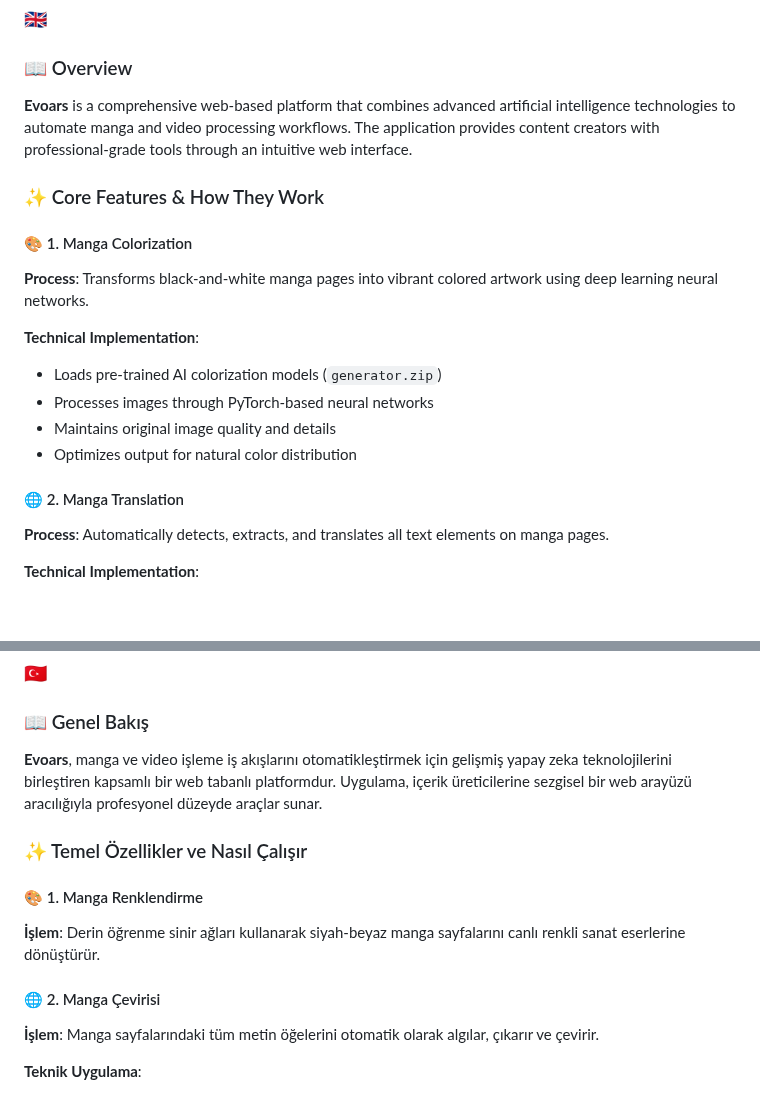
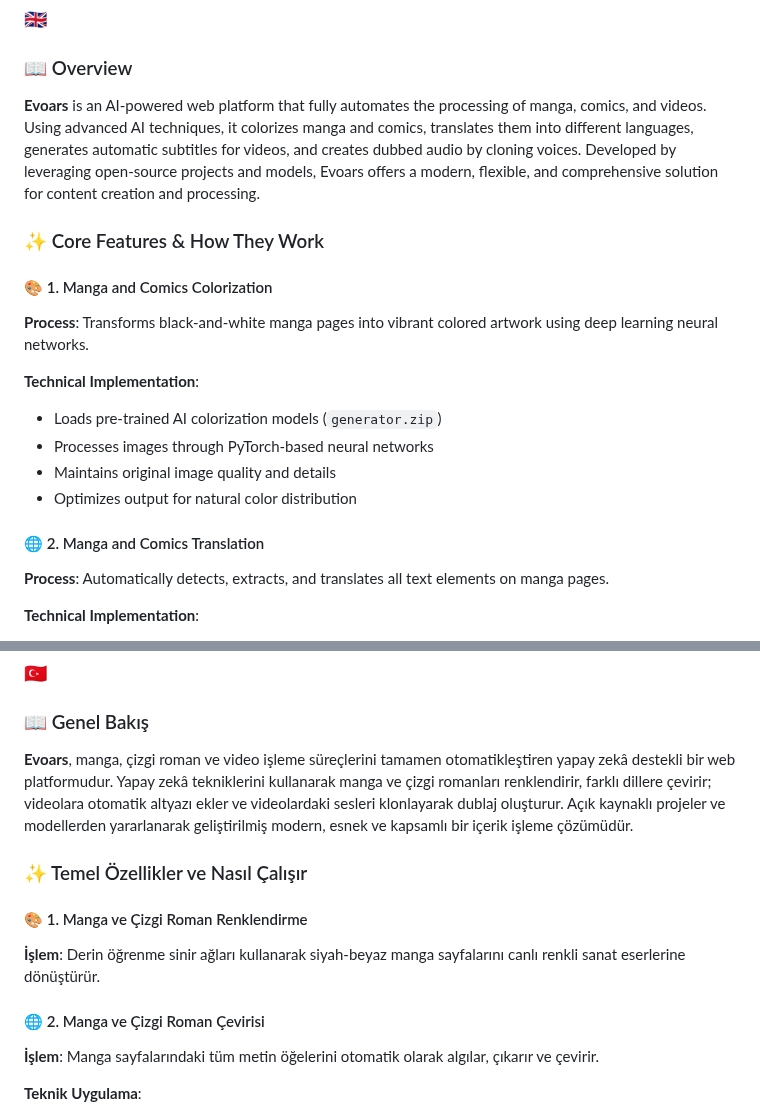
Before and after one commit to koesan/Evoars, a Markdown page: README.md, 2 parts joined by grey strips. Rendered like a GitHub page; blank space fills up the shorter version.

```diff
--- a/README.md
+++ b/README.md
@@ -45,11 +45,11 @@ These repositories contain earlier versions of the project (archived/previous wo
 
 ### 📖 Overview
 
-**Evoars** is a comprehensive web-based platform that combines advanced artificial intelligence technologies to automate manga and video processing workflows. The application provides content creators with professional-grade tools through an intuitive web interface.
+**Evoars** is an AI-powered web platform that fully automates the processing of manga, comics, and videos. Using advanced AI techniques, it colorizes manga and comics, translates them into different languages, generates automatic subtitles for videos, and creates dubbed audio by cloning voices. Developed by leveraging open-source projects and models, Evoars offers a modern, flexible, and comprehensive solution for content creation and processing.
 
 ### ✨ Core Features & How They Work
 
-#### 🎨 1. Manga Colorization
+#### 🎨 1. Manga and Comics Colorization
 **Process**: Transforms black-and-white manga pages into vibrant colored artwork using deep learning neural networks.
 
 **Technical Implementation**:
@@ -58,7 +58,7 @@ These repositories contain earlier versions of the project (archived/previous wo
 - Maintains original image quality and details
 - Optimizes output for natural color distribution
 
-#### 🌐 2. Manga Translation
+#### 🌐 2. Manga and Comics Translation
 **Process**: Automatically detects, extracts, and translates all text elements on manga pages.
 
 **Technical Implementation**:
@@ -205,14 +205,14 @@ python app.py
 
 ### 📖 Genel Bakış
 
-**Evoars**, manga ve video işleme iş akışlarını otomatikleştirmek için gelişmiş yapay zeka teknolojilerini birleştiren kapsamlı bir web tabanlı platformdur. Uygulama, içerik üreticilerine sezgisel bir web arayüzü aracılığıyla profesyonel düzeyde araçlar sunar.
+**Evoars**, manga, çizgi roman ve video işleme süreçlerini tamamen otomatikleştiren yapay zekâ destekli bir web platformudur. Yapay zekâ tekniklerini kullanarak manga ve çizgi romanları renklendirir, farklı dillere çevirir; videolara otomatik altyazı ekler ve videolardaki sesleri klonlayarak dublaj oluşturur. Açık kaynaklı projeler ve modellerden yararlanarak geliştirilmiş modern, esnek ve kapsamlı bir içerik işleme çözümüdür.
 
 ### ✨ Temel Özellikler ve Nasıl Çalışır
 
-#### 🎨 1. Manga Renklendirme
+#### 🎨 1. Manga ve Çizgi Roman Renklendirme
 **İşlem**: Derin öğrenme sinir ağları kullanarak siyah-beyaz manga sayfalarını canlı renkli sanat eserlerine dönüştürür.
 
-#### 🌐 2. Manga Çevirisi
+#### 🌐 2. Manga ve Çizgi Roman Çevirisi
 **İşlem**: Manga sayfalarındaki tüm metin öğelerini otomatik olarak algılar, çıkarır ve çevirir.
 
 **Teknik Uygulama**:
```
